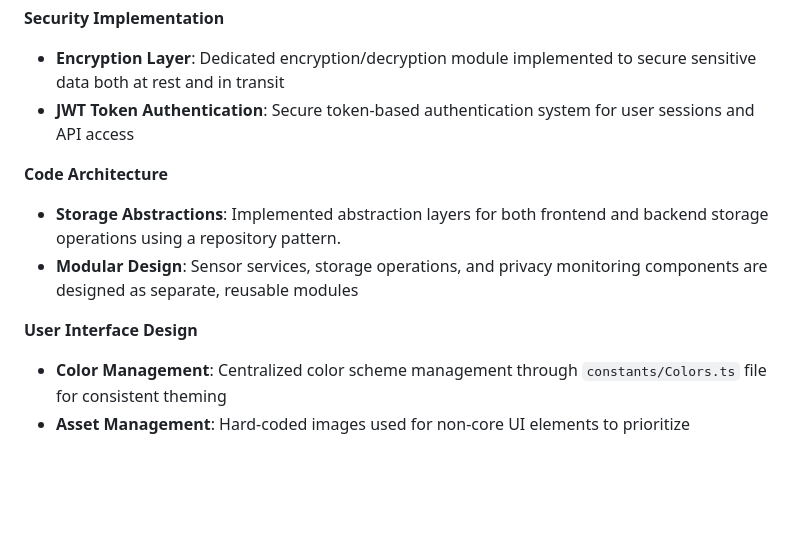
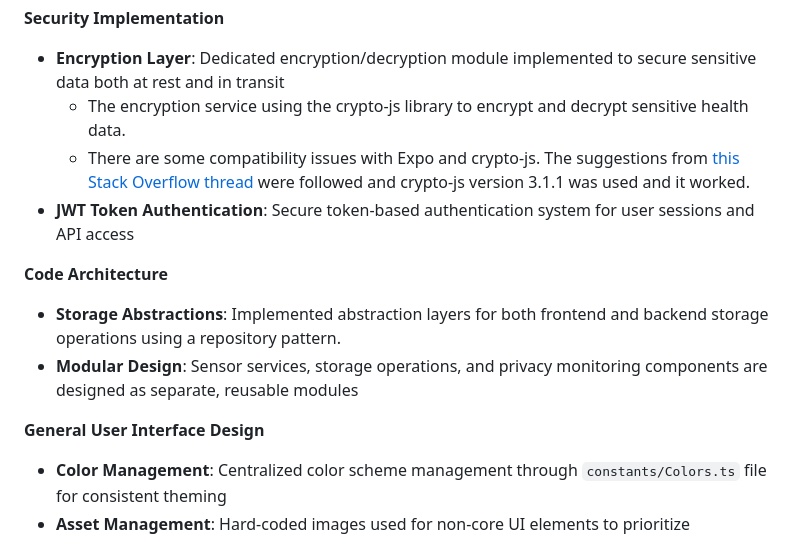
Before and after one commit to Ayushpatel2026/privacy-transparency, a Markdown page: docs/README.md, the part around the change. Rendered like a GitHub page; blank space fills up the shorter version.

```diff
--- a/docs/README.md
+++ b/docs/README.md
@@ -35,6 +35,8 @@
 **Security Implementation**
 
 - **Encryption Layer**: Dedicated encryption/decryption module implemented to secure sensitive data both at rest and in transit
+  - The encryption service using the crypto-js library to encrypt and decrypt sensitive health data.
+  - There are some compatibility issues with Expo and crypto-js. The suggestions from [this Stack Overflow thread](https://stackoverflow.com/questions/60733815/how-to-encrypt-data-in-react-native-using-expo) were followed and crypto-js version 3.1.1 was used and it worked.
 - **JWT Token Authentication**: Secure token-based authentication system for user sessions and API access
 
 **Code Architecture**
@@ -42,7 +44,7 @@
 - **Storage Abstractions**: Implemented abstraction layers for both frontend and backend storage operations using a repository pattern.
 - **Modular Design**: Sensor services, storage operations, and privacy monitoring components are designed as separate, reusable modules
 
-**User Interface Design**
+**General User Interface Design**
 
 - **Color Management**: Centralized color scheme management through `constants/Colors.ts` file for consistent theming
 - **Asset Management**: Hard-coded images used for non-core UI elements to prioritize development focus on prototype functionality
```
Also changed, not shown: docs/privacyUI.md (added, +212 -0 lines).
